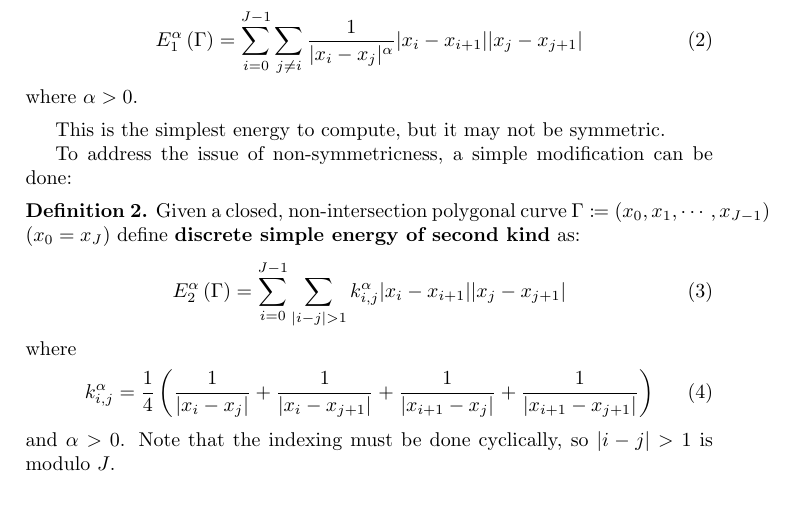
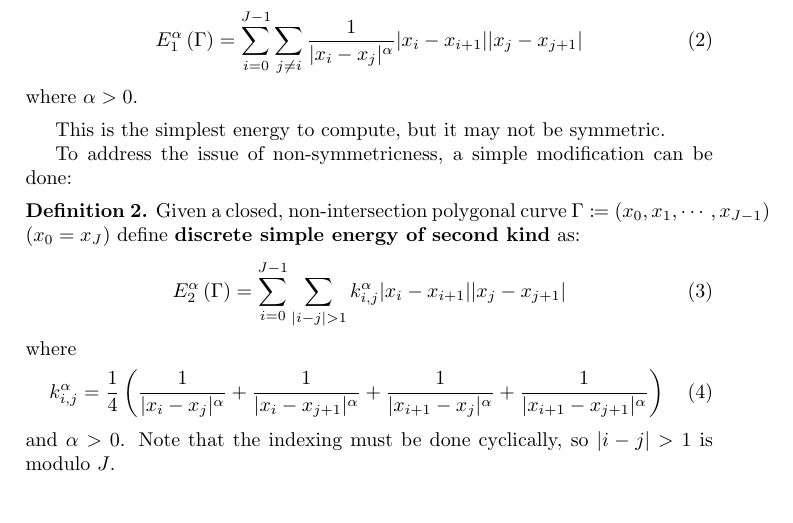
Before and after one commit to pauljoohyunkim/partC_Dissertation, a LaTeX document (Notes/TexNotes/SimpleEnergy/SimpleEnergy.tex): part of the page, cut so that both start at the same text. Compiled offline with pdfLaTeX.

Commit message:
Alpha missed in Tex

```diff
--- a/Notes/TexNotes/SimpleEnergy/SimpleEnergy.tex
+++ b/Notes/TexNotes/SimpleEnergy/SimpleEnergy.tex
@@ -55,7 +55,7 @@ To address the issue of non-symmetricness, a simple modification can be done:
     \end{equation}
     where
     \begin{equation}
-        k_{i,j}^{\alpha} = \frac{1}{4} \left( \frac{1}{|x_i - x_j|} + \frac{1}{|x_{i} - x_{j+1}|} + \frac{1}{|x_{i+1} - x_{j}|} + \frac{1}{|x_{i+1} - x_{j+1}|} \right)
+        k_{i,j}^{\alpha} = \frac{1}{4} \left( \frac{1}{|x_i - x_j|^{\alpha}} + \frac{1}{|x_{i} - x_{j+1}|^{\alpha}} + \frac{1}{|x_{i+1} - x_{j}|^{\alpha}} + \frac{1}{|x_{i+1} - x_{j+1}|^{\alpha}} \right)
     \end{equation}
     and $\alpha > 0$.
     Note that the indexing must be done cyclically, so $|i-j| > 1$ is modulo $J$.
```
Also changed, not shown: Notes/TexNotes/SimpleEnergy/SimpleEnergy.pdf.
